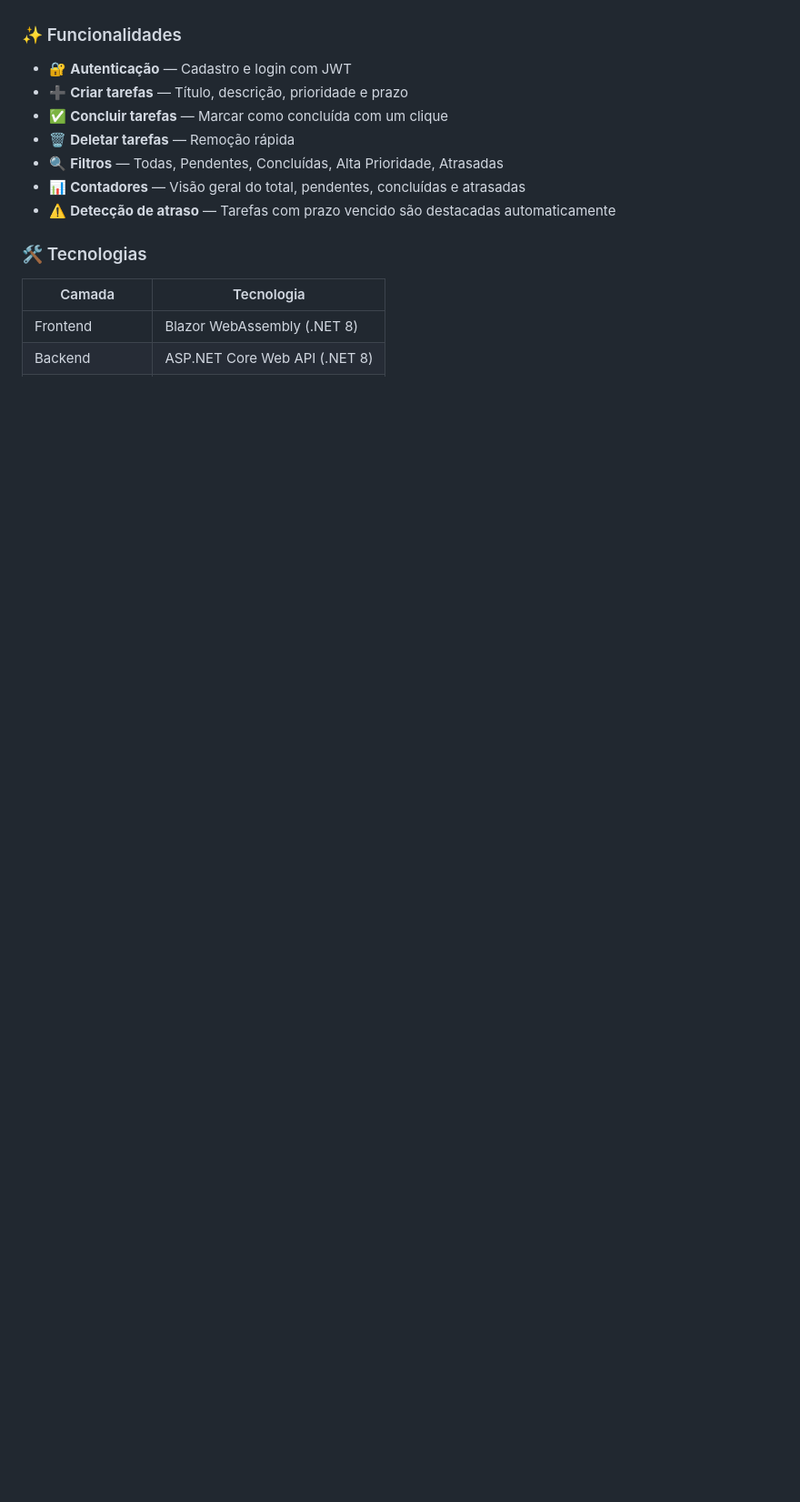
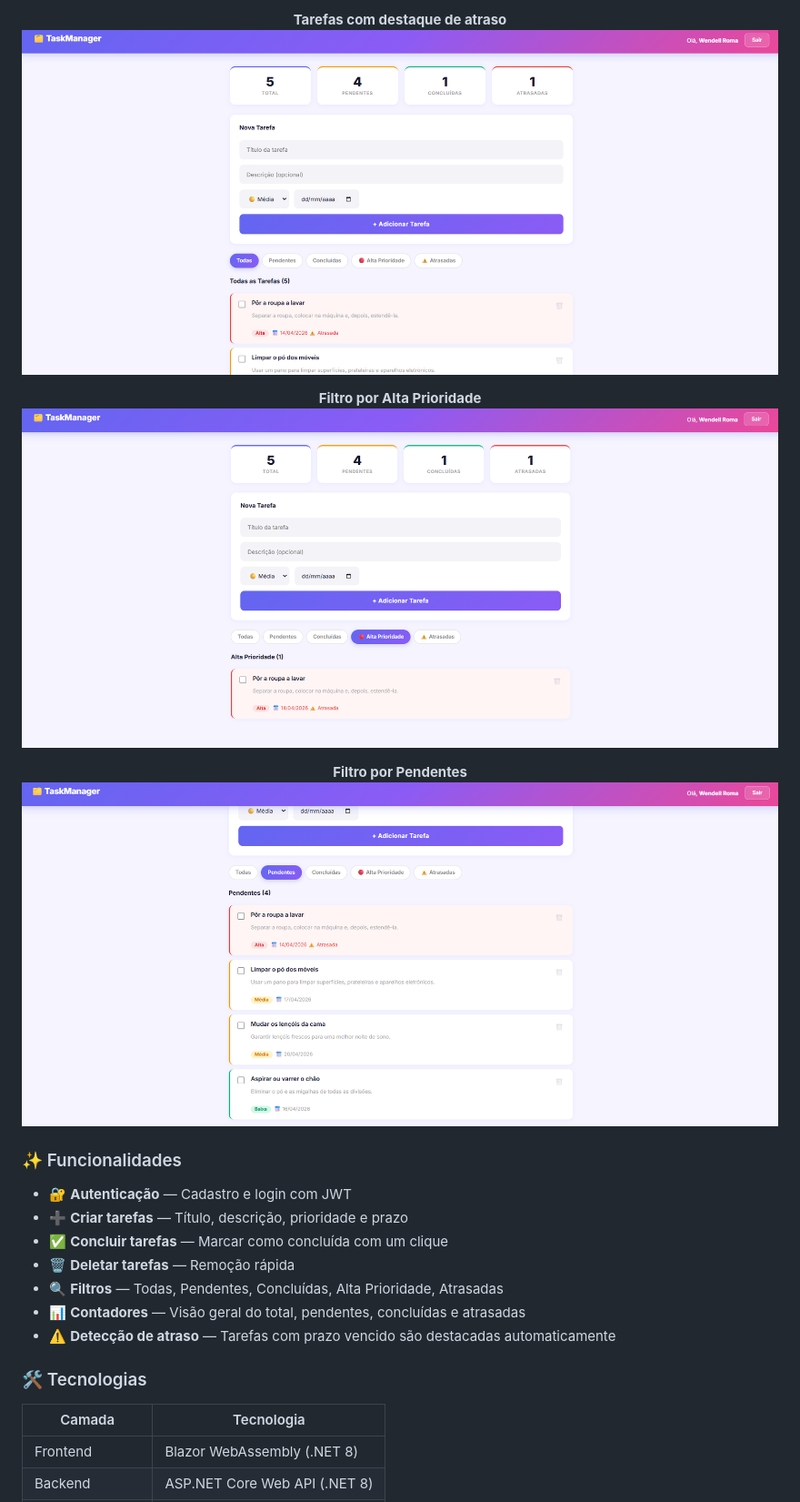
Before and after one commit to Wendell-Roma/TaskManager, a Markdown page: README.md, the part around the change printed below. Shown: that part at 91% size. GitHub-like rendering; pictures changed too: docs/filter-pending.png (added), docs/filter-priority.png (added), docs/tasks.png (added); blank space fills up the shorter version.

```diff
--- a/README.md
+++ b/README.md
@@ -21,3 +35,13 @@ O **TaskManager** é uma aplicação web fullstack de gerenciamento de tarefas,
+**Tarefas com destaque de atraso**
+![Tarefas](docs/tasks.png)
+
+**Filtro por Alta Prioridade**
+![Filtro Alta Prioridade](docs/filter-priority.png)
+
+**Filtro por Pendentes**
+![Filtro Pendentes](docs/filter-pending.png)
+
+</div>
 
 ### ✨ Funcionalidades
 
```
Also changed, not shown: other parts of README.md (+62 -12 lines), docs/dashboard.png (added), docs/login.png (added), docs/register.png (added).
